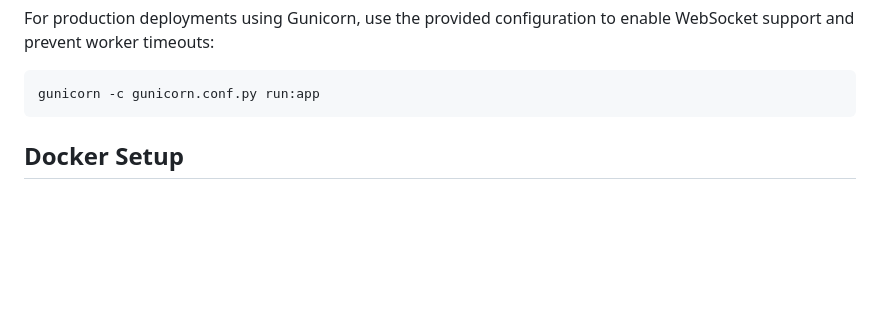
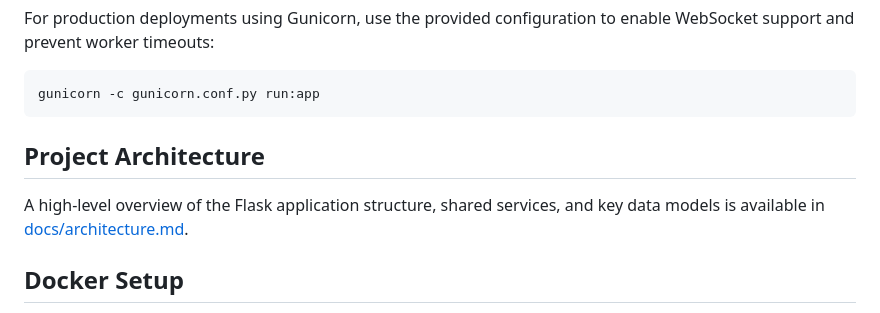
Before and after one commit to 0xCarti/InvoiceManager, a Markdown page: README.md, the part around the change. Drawn GitHub-style; blank space fills up the shorter version.

Commit message:
Add architecture documentation

````diff
--- a/README.md
+++ b/README.md
@@ -84,6 +84,10 @@ For production deployments using Gunicorn, use the provided configuration to ena
 ```bash
 gunicorn -c gunicorn.conf.py run:app
 ```
+
+## Project Architecture
+
+A high-level overview of the Flask application structure, shared services, and key data models is available in [docs/architecture.md](docs/architecture.md).
 
 ## Docker Setup
 
````
Also changed, not shown: docs/architecture.md (added, +91 -0 lines), docs/key-data-models.md (added, +123 -0 lines).
